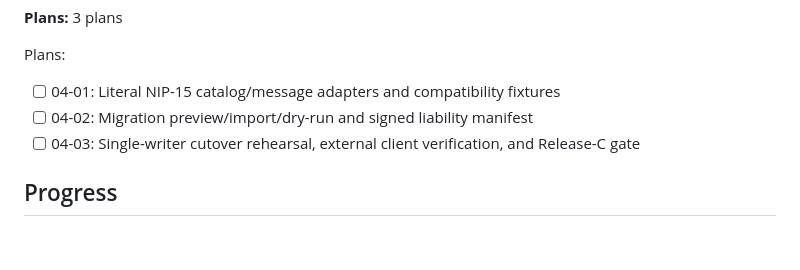
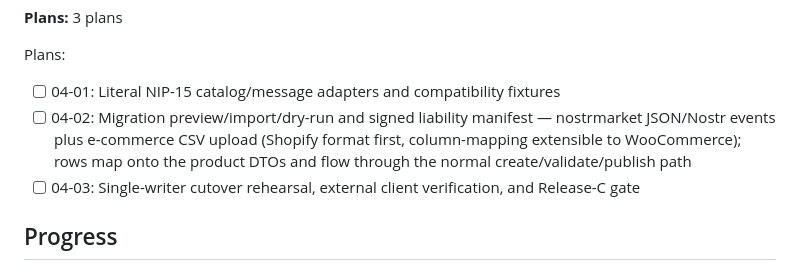
Before and after one commit to bitkarrot/gammamarkets, a Markdown page: .planning/ROADMAP.md, the part around the change. Rendered like a GitHub page; blank space fills up the shorter version.

```diff
--- a/.planning/ROADMAP.md
+++ b/.planning/ROADMAP.md
@@ -116,7 +116,7 @@ Plans:
 Plans:
 
 - [ ] 04-01: Literal NIP-15 catalog/message adapters and compatibility fixtures
-- [ ] 04-02: Migration preview/import/dry-run and signed liability manifest
+- [ ] 04-02: Migration preview/import/dry-run and signed liability manifest — nostrmarket JSON/Nostr events plus e-commerce CSV upload (Shopify format first, column-mapping extensible to WooCommerce); rows map onto the product DTOs and flow through the normal create/validate/publish path
 - [ ] 04-03: Single-writer cutover rehearsal, external client verification, and Release-C gate
 
 ## Progress
```
Also changed, not shown: .planning/REQUIREMENTS.md (+1 -1 lines).
